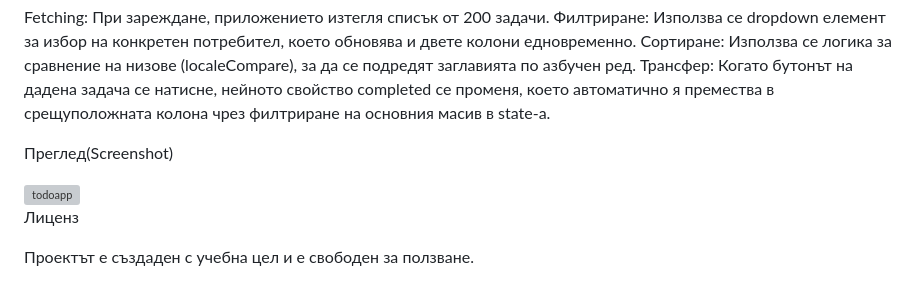
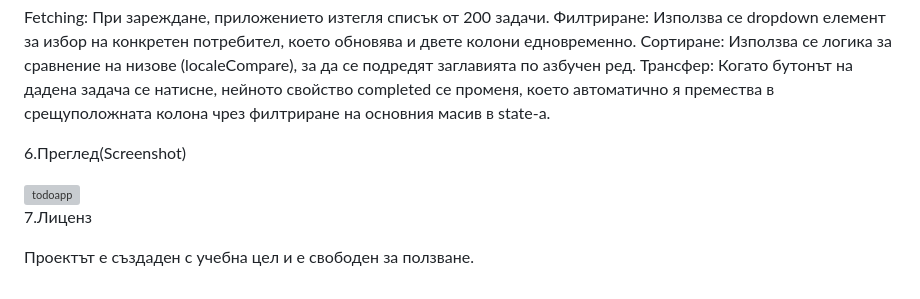
Before and after one commit to LM824/todoapp, a Markdown page: README.md, the part around the change. Rendered like a GitHub page; grey boxes are pictures that could not be loaded.

```diff
--- a/README.md
+++ b/README.md
@@ -40,11 +40,11 @@ Fetching: При зареждане, приложението изтегля с
 Сортиране: Използва се логика за сравнение на низове (localeCompare), за да се подредят заглавията по азбучен ред.
 Трансфер: Когато бутонът на дадена задача се натисне, нейното свойство completed се променя, което автоматично я премества в срещуположната колона чрез филтриране на основния масив в state-а.
 
-Преглед(Screenshot)
+6.Преглед(Screenshot)
 
 <img width="1387" height="702" alt="todoapp" src="https://github.com/user-attachments/assets/8e091651-6ca0-4e27-86e2-6bacea05f315" />
 
 
-Лиценз
+7.Лиценз
 
 Проектът е създаден с учебна цел и е свободен за ползване.
```
